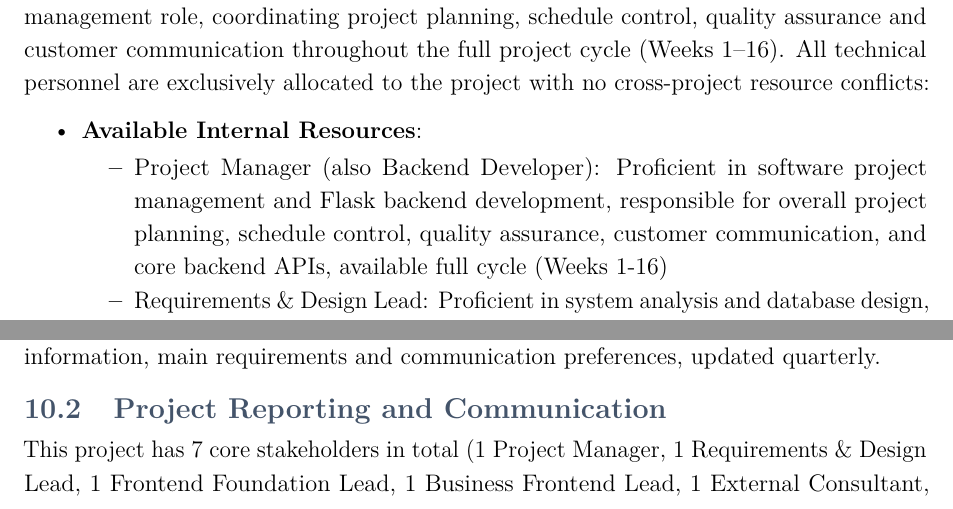
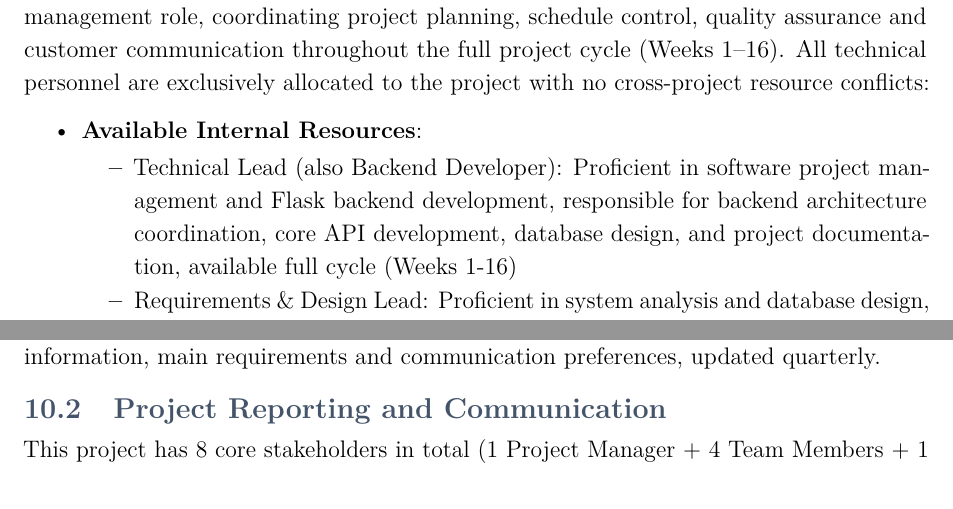
Before and after one commit to ShroudP/pmp--Business-Sustainability-Management-Platform-, a LaTeX document (report/main.tex): two parts of pages 38 and 46 of 59, joined at a grey line, cut so that both start at the same text. Compiled offline with pdfLaTeX.

Commit message:
debug改排版

```diff
--- a/report/main.tex
+++ b/report/main.tex
@@ -1209,7 +1209,7 @@ The core execution team of this project consists of 4 full-time internal members
 \begin{itemize}
   \item \textbf{Available Internal Resources}:
   \begin{itemize}
-    \item Project Manager (also Backend Developer): Proficient in software project management and Flask backend development, responsible for overall project planning, schedule control, quality assurance, customer communication, and core backend APIs, available full cycle (Weeks 1-16)
+    \item Technical Lead (also Backend Developer): Proficient in software project management and Flask backend development, responsible for backend architecture coordination, core API development, database design, and project documentation, available full cycle (Weeks 1-16)
     \item Requirements \& Design Lead: Proficient in system analysis and database design, with experience in large chain enterprise system architecture, responsible for overall architecture design and requirement analysis, available full cycle (Weeks 1-16)
     \item Frontend Foundation Lead: Proficient in system testing and Vue3 frontend infrastructure, responsible for reusable components, authentication system, and frontend testing, available full cycle (Weeks 1-16)
     \item Business Frontend Lead (also Integration \& Testing): Proficient in Vue3, Bootstrap and ECharts data visualization, responsible for all business frontend pages, end-to-end integration, and testing, available full cycle (Weeks 1-16)
@@ -1435,5 +1435,5 @@ Luckin Coffee Store Employees & End users of the system, provide feedback, affec
 % --- 10.2 ---
 \subsection{Project Reporting and Communication}
 
-This project has 7 core stakeholders in total (1 Project Manager, 1 Requirements \& Design Lead, 1 Frontend Foundation Lead, 1 Business Frontend Lead, 1 External Consultant, and 2 Luckin Coffee Department Heads). The number of communication channels is:
+This project has 8 core stakeholders in total (1 Project Manager + 4 Team Members + 1 External Consultant + 2 Luckin Coffee Department Heads). The number of communication channels is:
 \[
```
Also changed, not shown: report/main.tex (6 more changed lines).
